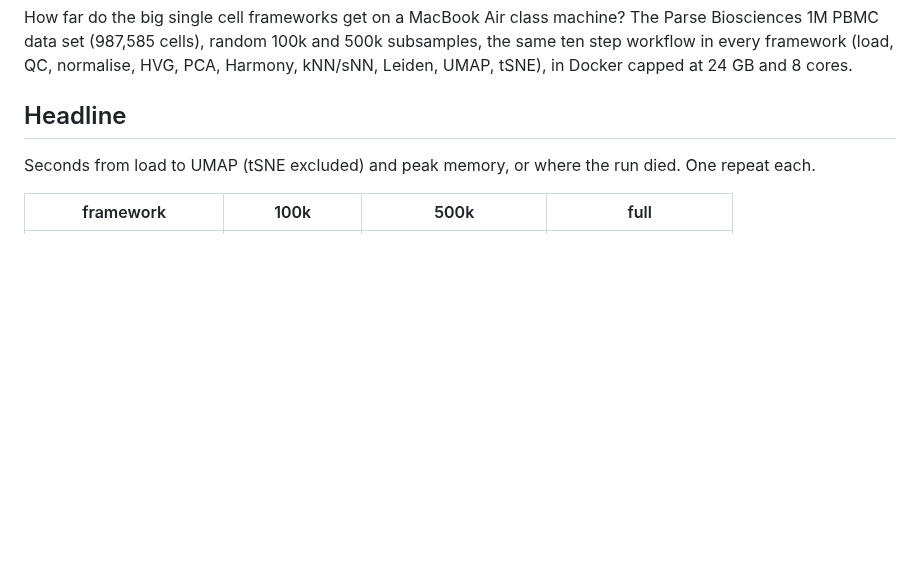
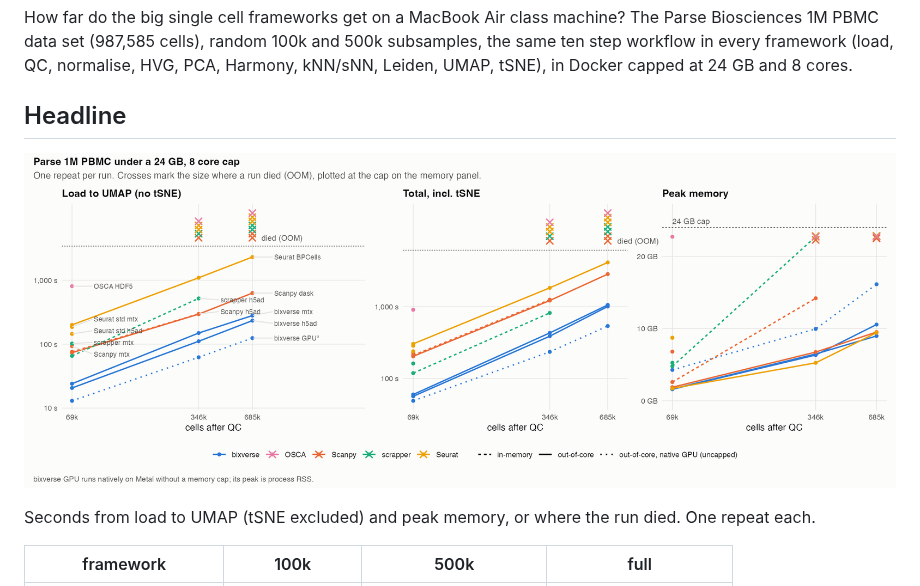
Before and after one commit to GregorLueg/single-cell-benchmark, a Markdown page: README.md, the part around the change. Drawn GitHub-style; pictures changed too: docs/figures/scaling.png (added); blank space fills up the shorter version.

Commit message:
feat: benchmark figures and their place in the docs

```diff
--- a/README.md
+++ b/README.md
@@ -7,6 +7,8 @@ normalise, HVG, PCA, Harmony, kNN/sNN, Leiden, UMAP, tSNE), in Docker capped at
 24 GB and 8 cores.
 
 ## Headline
+
+![Scaling: time and peak memory against cells](docs/figures/scaling.png)
 
 Seconds from load to UMAP (tSNE excluded) and peak memory, or where the run
 died. One repeat each.
```
Also changed, not shown: docs/methods.md (+4 -0 lines), docs/results.md (+4 -0 lines), docs/figures/speedup_vs_scanpy_500k.png (added), docs/figures/steps_heatmap.png (added), 6 other files.
